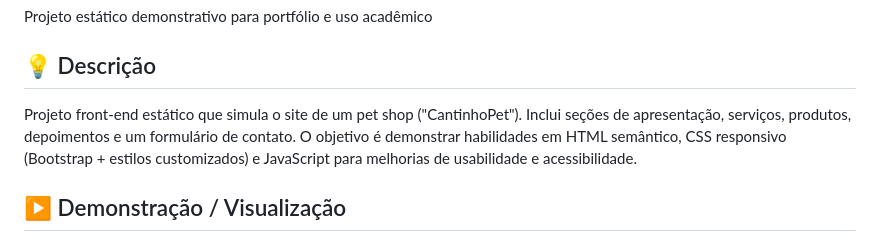
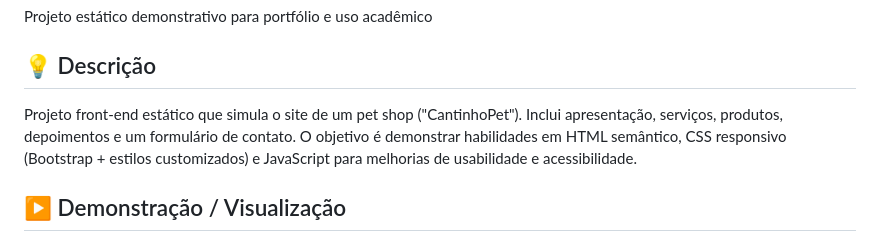
Before and after one commit to Caroline-Fraga/CantinhoPet, a Markdown page: README.md, the part around the change. GitHub-like rendering.

Commit message:
Simplify project description in README
Removed redundant word 'seções' from project description.

```diff
--- a/README.md
+++ b/README.md
@@ -3,7 +3,7 @@
 Projeto estático demonstrativo para portfólio e uso acadêmico
 
 ## 💡 Descrição
-Projeto front-end estático que simula o site de um pet shop ("CantinhoPet"). Inclui seções de apresentação, serviços, produtos, depoimentos e um formulário de contato. O objetivo é demonstrar habilidades em HTML semântico, CSS responsivo (Bootstrap + estilos customizados) e JavaScript para melhorias de usabilidade e acessibilidade.
+Projeto front-end estático que simula o site de um pet shop ("CantinhoPet"). Inclui apresentação, serviços, produtos, depoimentos e um formulário de contato. O objetivo é demonstrar habilidades em HTML semântico, CSS responsivo (Bootstrap + estilos customizados) e JavaScript para melhorias de usabilidade e acessibilidade.
 
 ## ▶️ Demonstração / Visualização
 - 🔗 Deploy: https://caroline-fraga.github.io/CantinhoPet/
```
